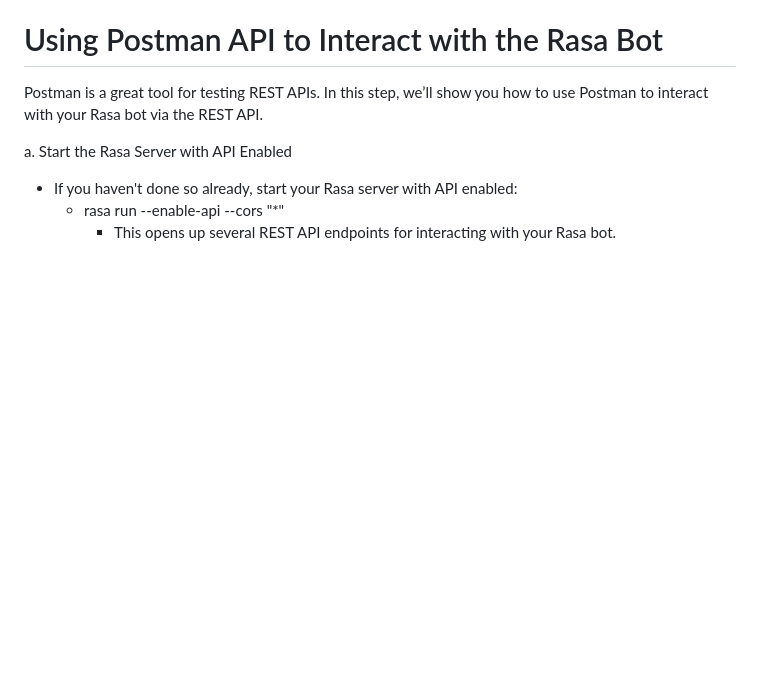
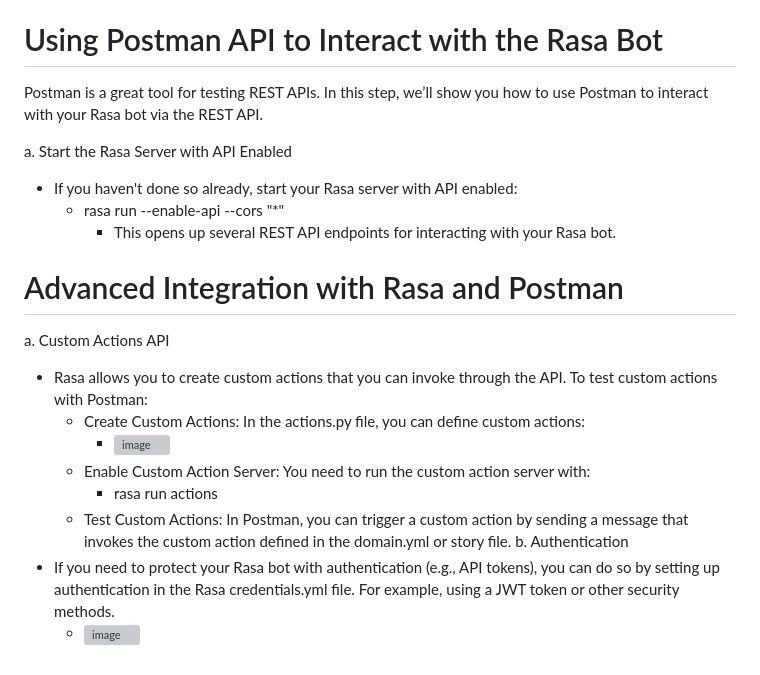
Before and after one commit to Samplergithub769/RASA-Chatbot, a Markdown page: README.md, the part around the change. Drawn GitHub-style; blank space fills up the shorter version; grey boxes are pictures that could not be loaded.

```diff
--- a/README.md
+++ b/README.md
@@ -76,3 +76,15 @@ a. Start the Rasa Server with API Enabled
 - If you haven't done so already, start your Rasa server with API enabled:
   - rasa run --enable-api --cors "*"
     - This opens up several REST API endpoints for interacting with your Rasa bot.
+
+# Advanced Integration with Rasa and Postman
+a. Custom Actions API
+   - Rasa allows you to create custom actions that you can invoke through the API. To test custom actions with Postman:
+     - Create Custom Actions: In the actions.py file, you can define custom actions:
+       -  ![image](https://github.com/user-attachments/assets/23f4ad16-16be-469d-a56e-fc05a7cbc31d)
+     -  Enable Custom Action Server: You need to run the custom action server with:
+        - rasa run actions
+     - Test Custom Actions: In Postman, you can trigger a custom action by sending a message that invokes the custom action defined in the domain.yml or story file.
+b. Authentication
+- If you need to protect your Rasa bot with authentication (e.g., API tokens), you can do so by setting up authentication in the Rasa credentials.yml file. For example, using a JWT token or other security methods.
+  - ![image](https://github.com/user-attachments/assets/4f31872f-5d6f-4fc0-9605-ab9a87acbc41)
```
